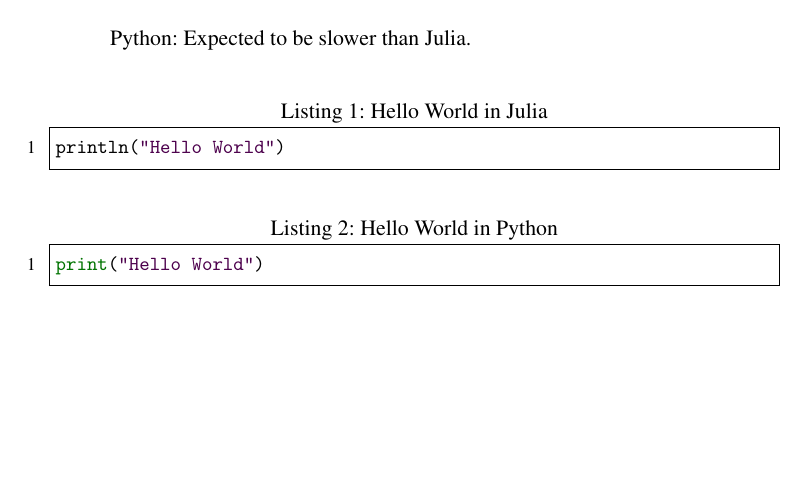
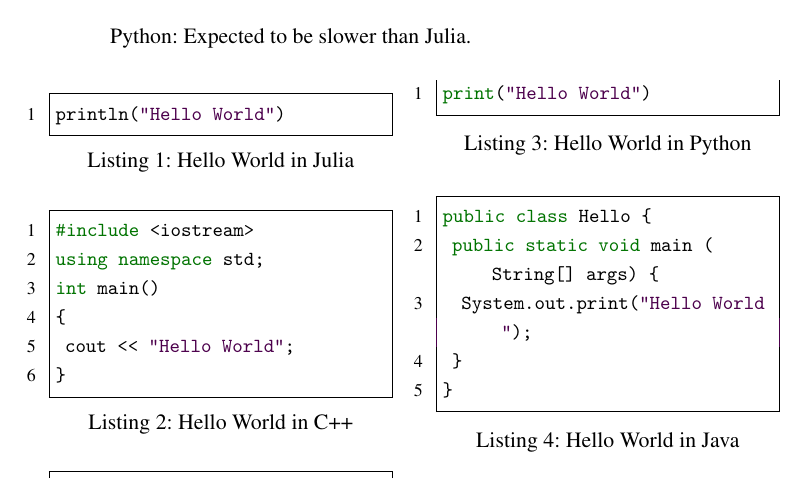
Before and after one commit to Sonni/Who-s-Julia-, a LaTeX document (Rapport - Abstract/Abstract.tex): part of the page, cut so that both start at the same text, the shorter picture padded with empty space. Compiled offline with pdfLaTeX.

Commit message:
Abstract Update

```diff
--- a/Rapport - Abstract/Abstract.tex
+++ b/Rapport - Abstract/Abstract.tex
@@ -20,6 +20,8 @@
 \usepackage{setspace}
 \onehalfspacing
 
+\usepackage{multicol}
+\setlength{\columnsep}{1cm}
 
 \usepackage{fancyhdr}
 \pagestyle{fancy}
@@ -46,7 +48,8 @@
   stringstyle=\color{mauve},
   frame=single,
   breaklines=true,
-  tabsize=1
+  tabsize=1,
+  captionpos=b
 }
 
 \begin{document}
@@ -64,12 +67,28 @@
 	\item Java: Expteced to be slower than Julia.
 	\item Python: Expected to be slower than Julia.
 \end{list}
-
-\begin{lstlisting}[caption=Hello World in Julia, language=python]
+\begin{multicols}{2}
+\begin{lstlisting}[caption=Hello World in Julia, language=Python]
 println("Hello World")
 \end{lstlisting}
 
-\begin{lstlisting}[caption=Hello World in Python, language=python]
+\begin{lstlisting}[caption=Hello World in C++, language=C++]
+#include <iostream>
+using namespace std;
+int main()
+{
+	cout << "Hello World";
+}
+\end{lstlisting}
+\begin{lstlisting}[caption=Hello World in Python, language=Python]
 print("Hello World")
 \end{lstlisting}
+\begin{lstlisting}[caption=Hello World in Java, language=Java]
+public class Hello {
+	public static void main (String[] args) {
+		System.out.print("Hello World");
+	}
+}
+\end{lstlisting}
+\end{multicols}
 \end{document}
```
Also changed, not shown: Rapport - Abstract/Abstract.pdf, 2 other files.
